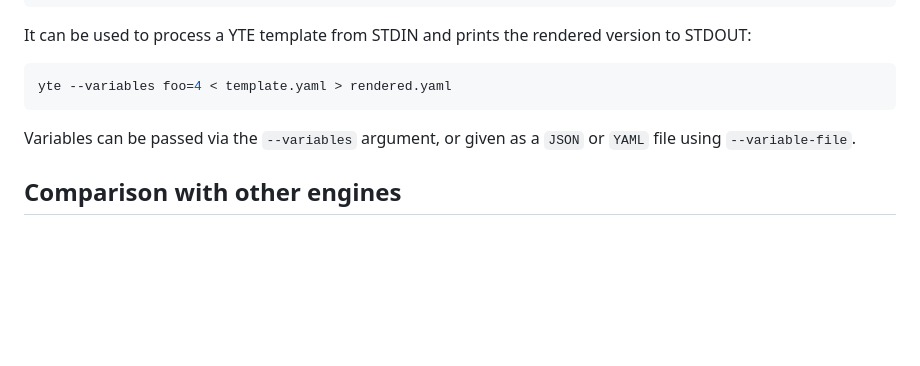
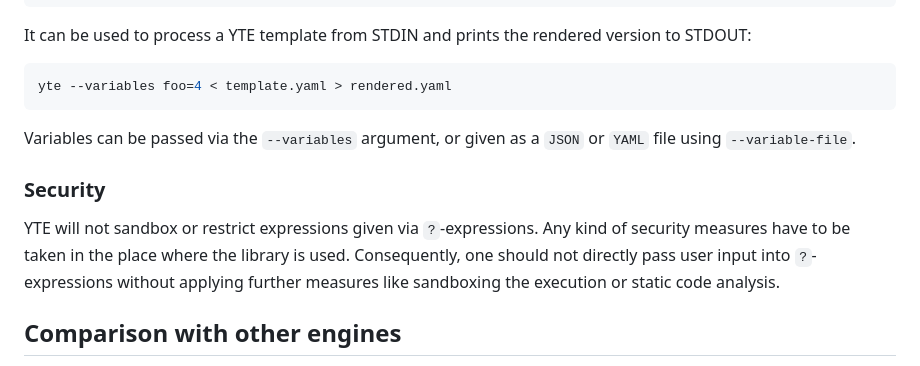
Before and after one commit to yte-template-engine/yte, a Markdown page: docs/main.md, the part around the change. Rendered like a GitHub page; blank space fills up the shorter version.

Commit message:
docs: security note

```diff
--- a/docs/main.md
+++ b/docs/main.md
@@ -361,6 +361,12 @@ yte --variables foo=4 < template.yaml > rendered.yaml
 
 Variables can be passed via the `--variables` argument, or given as a `JSON` or `YAML` file using `--variable-file`.
 
+### Security
+
+YTE will not sandbox or restrict expressions given via `?`-expressions.
+Any kind of security measures have to be taken in the place where the library is used.
+Consequently, one should not directly pass user input into `?`-expressions without applying further measures like sandboxing the execution or static code analysis.
+
 ## Comparison with other engines
 
 Lots of template engines are available, for example the famous generic [jinja2](https://jinja.palletsprojects.com).
```
